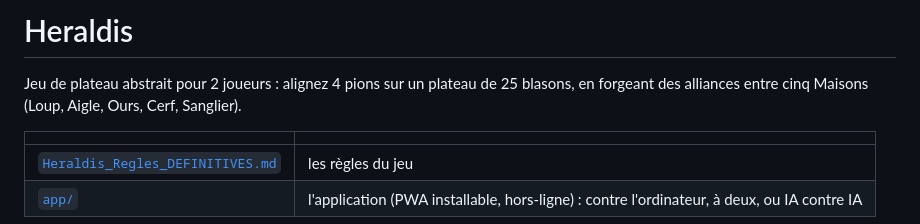
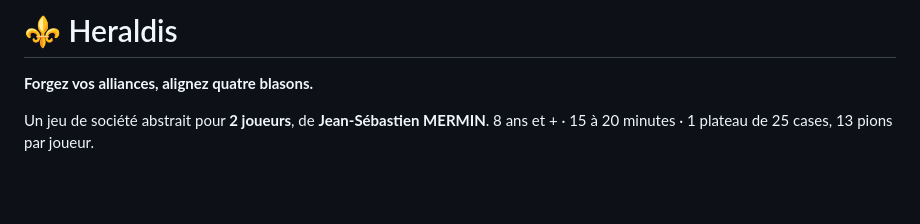
Before and after one commit to Noelim111318/heraldis, a Markdown page: README.md, the part around one of its changes. Drawn GitHub-style; blank space fills up the shorter version.

```diff
--- a/README.md
+++ b/README.md
@@ -1,11 +1,7 @@
-# Heraldis
+# ⚜ Heraldis
 
-Jeu de plateau abstrait pour 2 joueurs : alignez 4 pions sur un plateau de 25
-blasons, en forgeant des alliances entre cinq Maisons (Loup, Aigle, Ours, Cerf,
-Sanglier).
+**Forgez vos alliances, alignez quatre blasons.**
 
-| | |
-|---|---|
-| [`Heraldis_Regles_DEFINITIVES.md`](Heraldis_Regles_DEFINITIVES.md) | les règles du jeu |
-| [`app/`](app/) | l'application (PWA installable, hors-ligne) : contre l'ordinateur, à deux, ou IA contre IA |
+Un jeu de société abstrait pour **2 joueurs**, de **Jean-Sébastien MERMIN**.
+8 ans et + · 15 à 20 minutes · 1 plateau de 25 cases, 13 pions par joueur.
 
```
Also changed, not shown: other parts of README.md (+70 -16 lines), app/README.md (+1 -1 lines), REGLES.md (renamed from Heraldis_Regles_DEFINITIVES.md), docs/captures/accueil.jpg (added), docs/captures/partie.jpg (added), docs/captures/regles.jpg (added), 11 other files.
